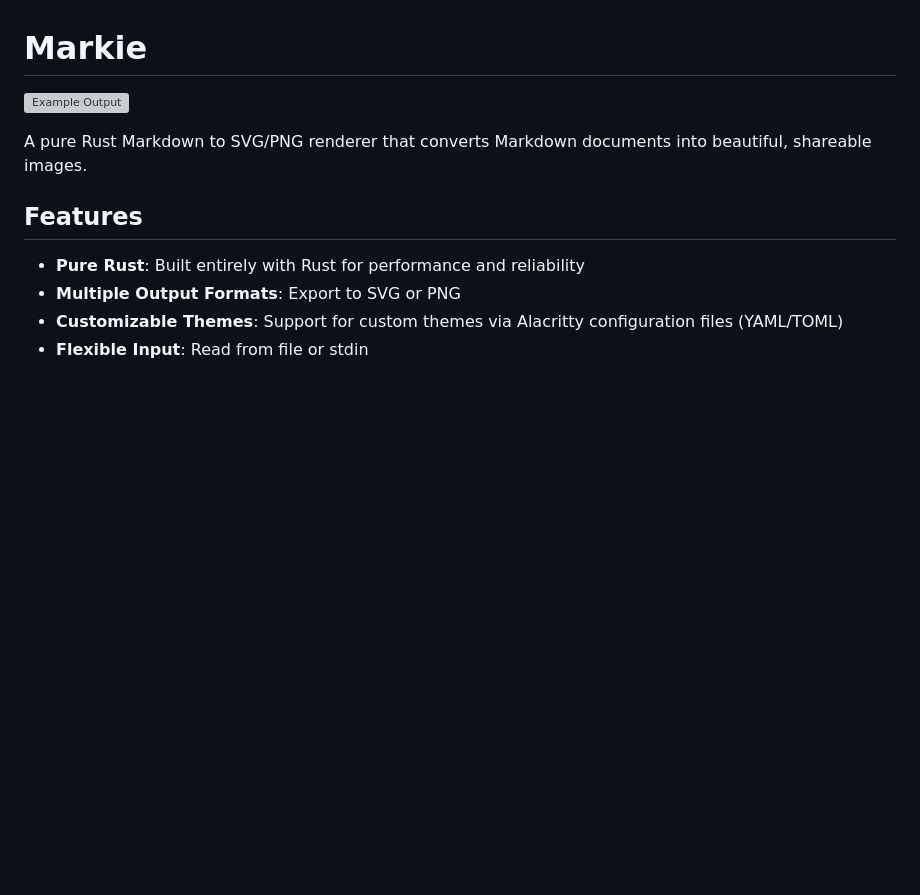
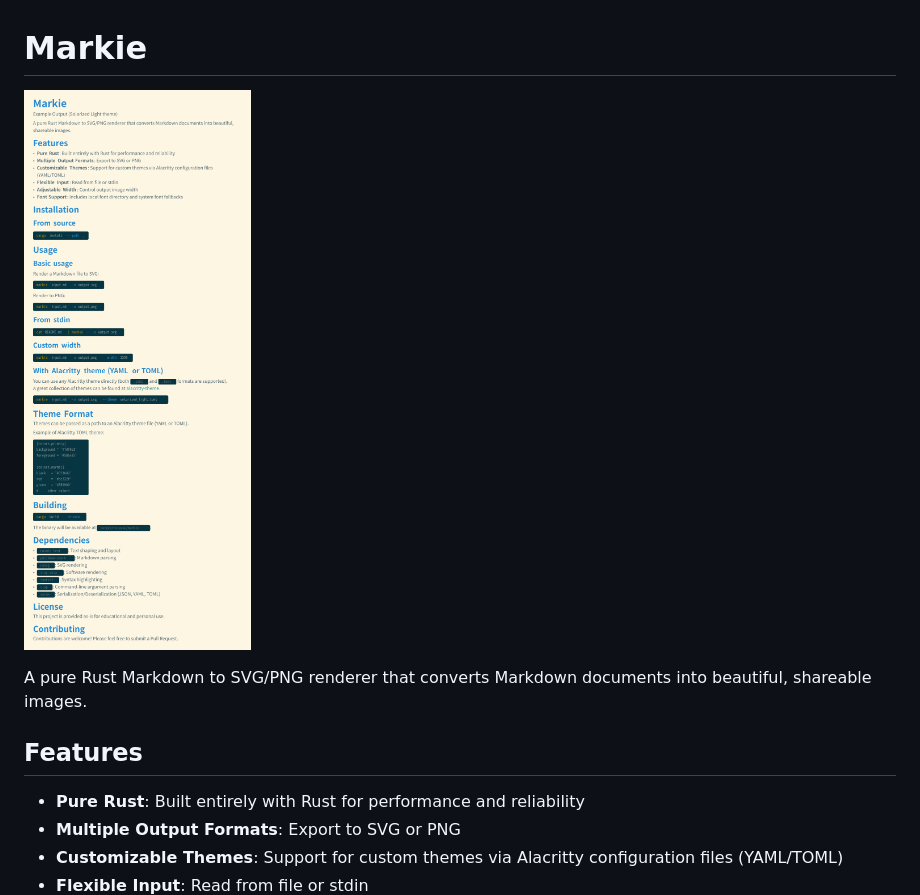
Before and after one commit to lsj5031/MarkieCli, a Markdown page: README.md, the part around the change. Drawn GitHub-style; pictures changed too: README.png; blank space fills up the shorter version; grey boxes are pictures that could not be loaded.

Commit message:
Fix list/header spacing and regenerate Solarized README assets

```diff
--- a/README.md
+++ b/README.md
@@ -1,6 +1,6 @@
 # Markie
 
-![Example Output](README.svg)
+![Example Output (Solarized Light theme)](README.png)
 
 A pure Rust Markdown to SVG/PNG renderer that converts Markdown documents into beautiful, shareable images.
 
```
Also changed, not shown: 2 other files.
